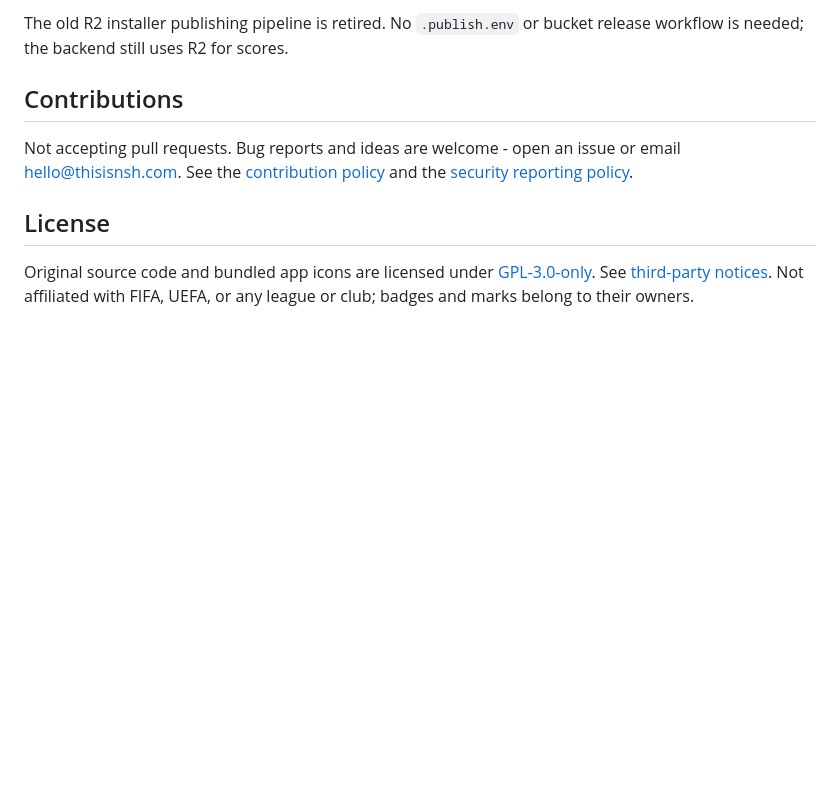
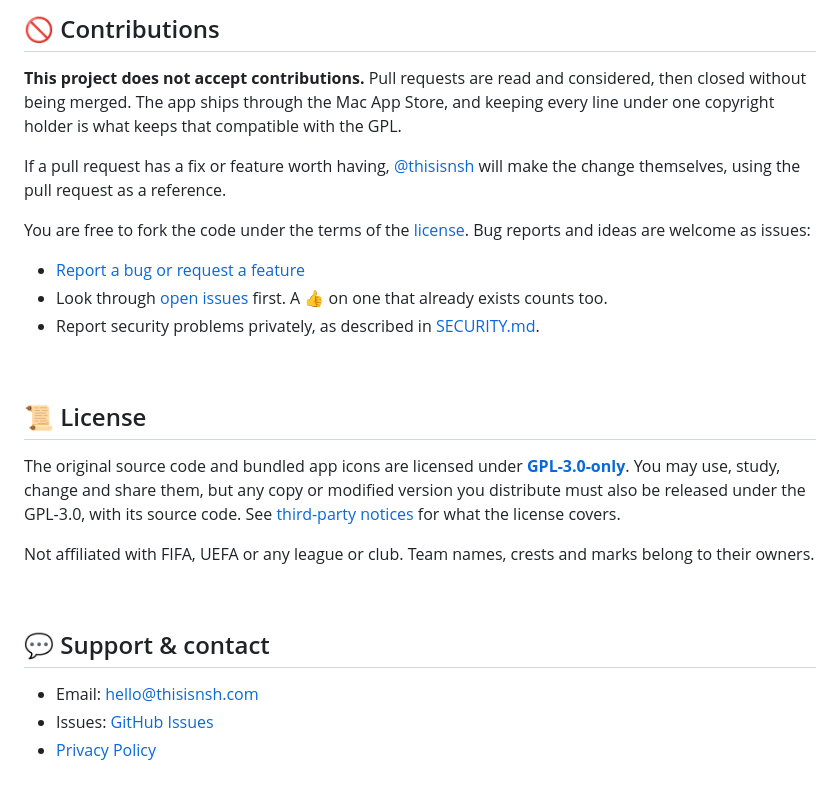
Before and after one commit to thisisnsh/alldayidreamaboutsports, a Markdown page: README.md, the part around one of its changes. Drawn GitHub-style; blank space fills up the shorter version.

```diff
--- a/README.md
+++ b/README.md
@@ -105,20 +150,31 @@ Pages on every push to `main` that touches `website/`.
 
-The old R2 installer publishing pipeline is retired. No `.publish.env` or
-bucket release workflow is needed; the backend still uses R2 for scores.
+## 🚫 Contributions
 
-## Contributions
+**This project does not accept contributions.** Pull requests are read and considered, then closed without being merged. The app ships through the Mac App Store, and keeping every line under one copyright holder is what keeps that compatible with the GPL.
 
-Not accepting pull requests. Bug reports and ideas are welcome - open an issue
-or email [hello@thisisnsh.com](mailto:hello@thisisnsh.com). See the
-[contribution policy](CONTRIBUTING.md) and the
-[security reporting policy](SECURITY.md).
+If a pull request has a fix or feature worth having, [@thisisnsh](https://github.com/thisisnsh) will make the change themselves, using the pull request as a reference.
 
-## License
+You are free to fork the code under the terms of the [license](#-license). Bug reports and ideas are welcome as issues:
 
-Original source code and bundled app icons are licensed under
-[GPL-3.0-only](LICENSE). See [third-party notices](THIRD_PARTY_NOTICES.md).
-Not affiliated with FIFA, UEFA, or any league or club; badges and marks belong
-to their owners.
+- [Report a bug or request a feature](https://github.com/thisisnsh/alldayidreamaboutsports/issues/new)
+- Look through [open issues](https://github.com/thisisnsh/alldayidreamaboutsports/issues) first. A 👍 on one that already exists counts too.
+- Report security problems privately, as described in [SECURITY.md](SECURITY.md).
+
+<br>
+
+## 📜 License
+
+The original source code and bundled app icons are licensed under **[GPL-3.0-only](LICENSE)**. You may use, study, change and share them, but any copy or modified version you distribute must also be released under the GPL-3.0, with its source code. See [third-party notices](THIRD_PARTY_NOTICES.md) for what the license covers.
+
+Not affiliated with FIFA, UEFA or any league or club. Team names, crests and marks belong to their owners.
+
+<br>
+
+## 💬 Support & contact
+
+- Email: [hello@thisisnsh.com](mailto:hello@thisisnsh.com)
+- Issues: [GitHub Issues](https://github.com/thisisnsh/alldayidreamaboutsports/issues)
+- [Privacy Policy](https://alldayidreamaboutsports.com/privacy)
 
 [11ty]: https://www.11ty.dev
 [pages]: https://pages.github.com
```
Also changed, not shown: other parts of README.md (+111 -67 lines).
